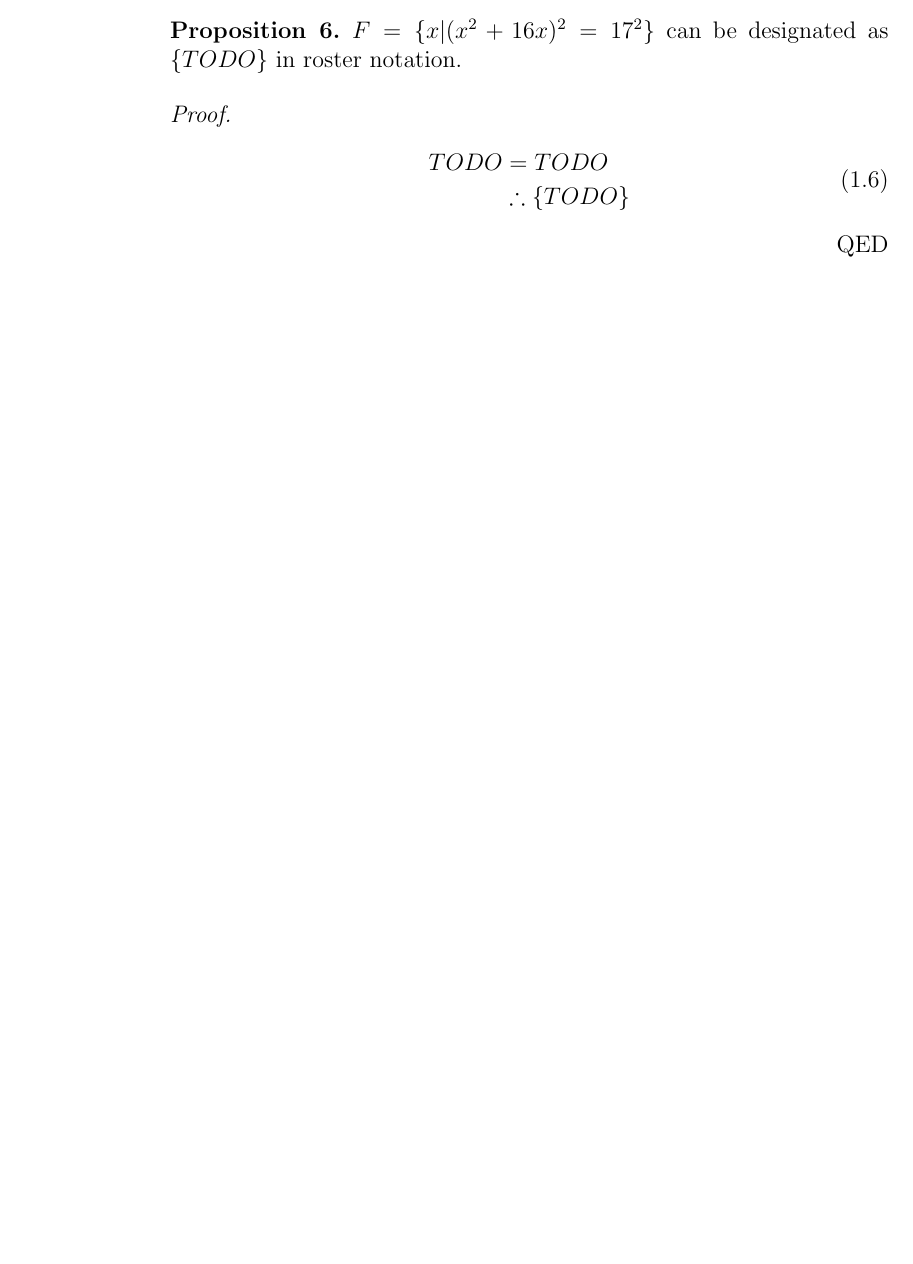
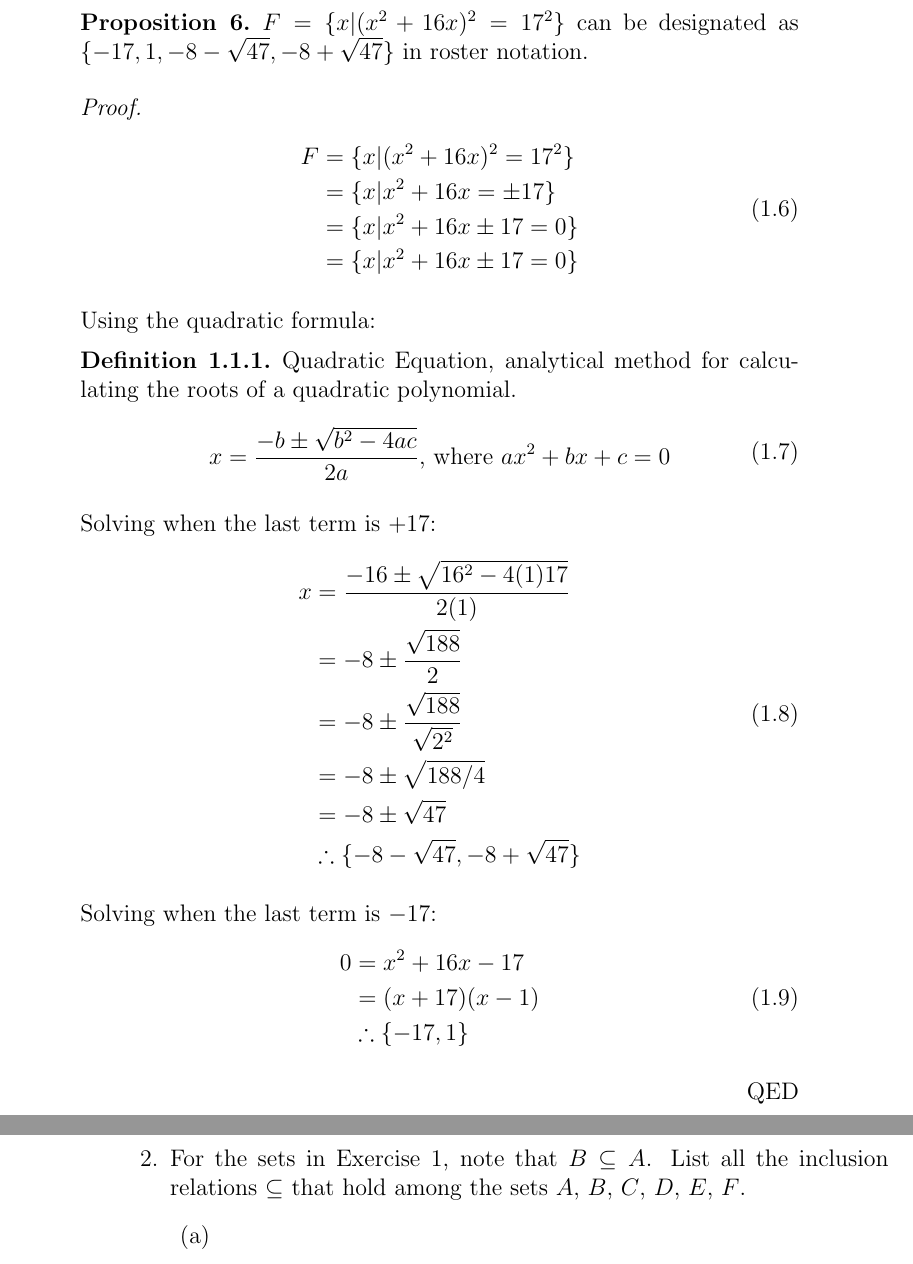
Before and after one commit to iainwo/life-of-iain, a LaTeX book (Calculus, Volume 1, 2nd Edition - Tom M. Apostal/latex/main.tex, which reads Calculus, Volume 1, 2nd Edition - Tom M. Apostal/latex/introduction/some_basic_concepts_of_the_theory_of_sets/exercises/subsection.tex): part of page 4 of 4 before the commit and two parts of pages 5 and 6 of 6 after it, the two joined at a grey line, cut so that both start at the same text, the shorter picture padded with empty space. Compiled offline with pdfLaTeX.

Commit message:
feat(subsection.tex): prove roster notation designations

```diff
--- a/Calculus, Volume 1, 2nd Edition - Tom M. Apostal/latex/introduction/some_basic_concepts_of_the_theory_of_sets/exercises/subsection.tex
+++ b/Calculus, Volume 1, 2nd Edition - Tom M. Apostal/latex/introduction/some_basic_concepts_of_the_theory_of_sets/exercises/subsection.tex
@@ -67,58 +74,53 @@
   \end{proof}
 
   \begin{proposition}
-    $F = \{x | (x^2 + 16x)^2 = 17^2 \}$ can be designated as $\{TODO\}$ in roster notation.
+    $F = \{x | (x^2 + 16x)^2 = 17^2 \}$ can be designated as $\{-17, 1, -8 - \sqrt{47}, -8 + \sqrt{47}\}$ in roster notation.
   \end{proposition}
   \begin{proof}
     \begin{equation}
+      \label{eq:some_nontrivial_root}
       \begin{split}
-        TODO & = TODO \\
-        & \therefore \{TODO\}
+        F & = \{x | (x^2 + 16x)^2 = 17^2 \} \\
+        & = \{x | x^2 + 16x = \pm{17} \} \\
+        & = \{x | x^2 + 16x \pm{17} = 0 \} \\
+        & = \{x | x^2 + 16x \pm{17} = 0 \} \\
       \end{split}
     \end{equation}
+
+    Using the quadratic formula:
+    \begin{definition}{Quadratic Equation}, analytical method for calculating the roots of a quadratic polynomial.
+      \begin{equation}
+        \begin{split}
+          x & = \frac{-b \pm{\sqrt{b^2 - 4ac}}}{2a} \text{, where } ax^2 + bx + c = 0
+        \end{split}
+      \end{equation}
+    \end{definition}
+
+    Solving when the last term is $+17$:
+    \begin{equation}
+      \begin{split}
+        x & = \frac{-16 \pm{\sqrt{16^2 - 4(1)17}}}{2(1)} \\
+        & = -8 \pm{\frac{\sqrt{188}}{2}} \\
+        & = -8 \pm{\frac{\sqrt{188}}{\sqrt{2^2}}} \\
+        & = -8 \pm{\sqrt{188/4}} \\
+        & = -8 \pm{\sqrt{47}} \\
+        & \therefore \{-8 - \sqrt{47}, -8 + \sqrt{47}\}
+      \end{split}
+    \end{equation}
+
+    Solving when the last term is $-17$:
+    \begin{equation}
+      \begin{split}
+        0 & = x^2 + 16x - 17 \\
+        & = (x + 17)(x - 1) \\
+        & \therefore \{-17, 1\}
+      \end{split}
+    \end{equation}
+
   \end{proof}
 
-  % \begin{itemize}
-
-  %   \item $C = \{x | x + 8 = 9\}$
-
-  %   \begin{math}
-  %     C = \{x | x = 1\}
-  %     C = \{1\}
-  %   \end{math}
-
-  %   \item $D = \{x | x^3 - 2x^2 + x = 2\}$
-
-  %   \begin{math}
-  %     D = \{x | x^3 - 2x^2 + x = 2\} \\
-  %     D = \{x | x^3 - 2x^2 + x - 2 = 0\} \\
-  %     D = \{x | x^2(x - 2) + (x - 2) = 0\} \\
-  %     D = \{x | (x - 2)(x^2 + 1) = 0\} \\
-  %     D = \{x | (x - 2)(x^2 + 1) = 0\} \\
-  %     D = \{2\} \\
-  %   \end{math}
-
-  %   \item $E = \{x | (x + 8)^2 = 9^2 \}$
-
-  %   \begin{math}
-  %     E = \{x | (x + 8)^2 = 9^2 \} \\
-  %     E = \{x | (x + 8) = \pm{9} \} \\
-  %     E = \{x | x = -9 - 8 \} \\
-  %     E = \{x | x = -17 \} \\
-  %     E = \{x | x = 9 - 8 \} \\
-  %     E = \{x | x = 1 \} \\
-  %     E = \{-17, 1\} \\
-  %   \end{math}
-
-  %   \item $F = \{x | (x^2 + 16x)^2 = 17^2 \}$
-
-  %   \begin{math}
-  %     F = \{x | (x^2 + 16x)^2 = 17^2 \} \\
-  %     F = \{x | x^2 + 16x = \pm{17} \} \\
-  %     F = \{x | x^2 + 16x \pm{17} = 0 \} \\
-  %     F = \{x | x^2 + 16x \pm{17} = 0 \} \\
-  %     F = \{-17, 1, -8 + \sqrt{47}, -8 - \sqrt{47} \} \\
-  %   \end{math}
-  % \end{itemize}
-  % \item
+  \item For the sets in Exercise 1, note that $B \subseteq A$. List all the inclusion relations $\subseteq$ that hold among the sets $A$, $B$, $C$, $D$, $E$, $F$.
+  \begin{enumerate}
+    \item
+  \end{enumerate}
 \end{enumerate}
```
Also changed, not shown: Calculus, Volume 1, 2nd Edition - Tom M. Apostal/latex/main.pdf, Calculus, Volume 1, 2nd Edition - Tom M. Apostal/latex/introduction/some_basic_concepts_of_the_theory_of_sets/exercises/subsection.tex (25 more changed lines).
